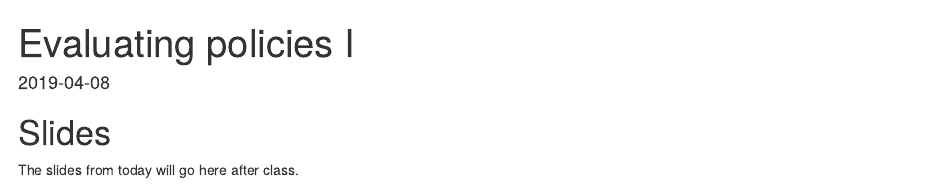
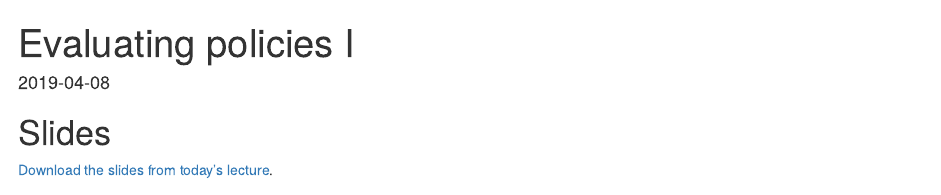
Before and after one commit to andrewheiss/econw19.classes.andrewheiss.com, an R Markdown document (content/class/26-class.Rmd): the page in a window 1100 px wide, from its top. Rendered offline with R 4.5, knitr and Pandoc, with nearby package versions; drawn as R Markdown's standard HTML page in place of the format the file asks for.

Commit message:
Ha, link to slides

```diff
--- a/content/class/26-class.Rmd
+++ b/content/class/26-class.Rmd
@@ -14,4 +14,6 @@ editor_options:
 
 # Slides
 
-The slides from today will go here after class.
+[Download the slides from today's lecture](/slides/MPA-612_2019-04-08.pdf).
+
+<figure>
```
Also changed, not shown: content/class/26-class.html, content/class/26-class.Rmd (2 more changed lines).
